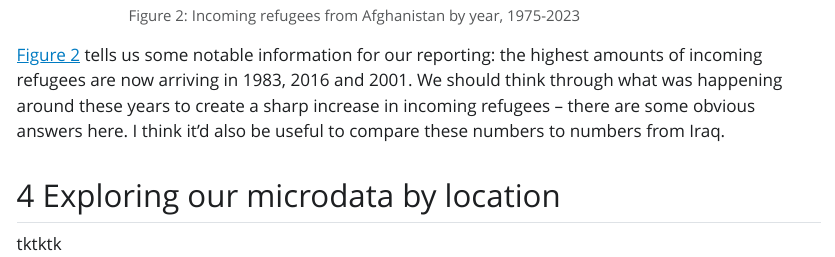
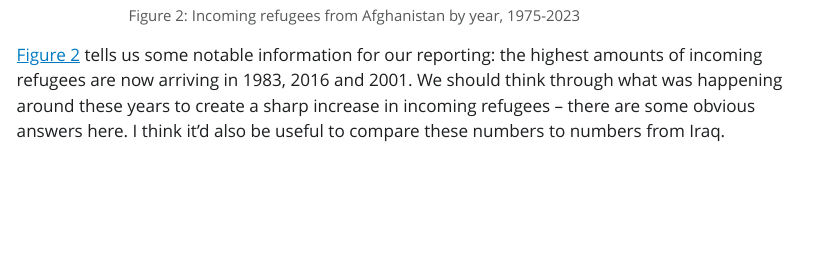
Before and after one commit to nausheenhusain/afghan_refugees, a Quarto document (afghan_refugees.qmd): the page in a window 1100 px wide, from 5420 px down. The pictures show the output file afghan_refugees.html that the author committed with the source, opened offline; Quarto's library style sheets are replaced by a plain one without menus; long lines of code are wrapped.

Commit message:
Updates before R class

````diff
--- a/afghan_refugees.qmd
+++ b/afghan_refugees.qmd
@@ -102,7 +102,3 @@ ggplot(all_years, aes(x=year,y=refugees,group = 1))+geom_point()+geom_line()+lab
 ```
 
 @fig-line2 tells us some notable information for our reporting: the highest amounts of incoming refugees are now arriving in 1983, 2016 and 2001. We should think through what was happening around these years to create a sharp increase in incoming refugees -- there are some obvious answers here. I think it'd also be useful to compare these numbers to numbers from Iraq.
-
-## Exploring our microdata by location
-
-tktktk
````
Also changed, not shown: afghan_refugees.html.
